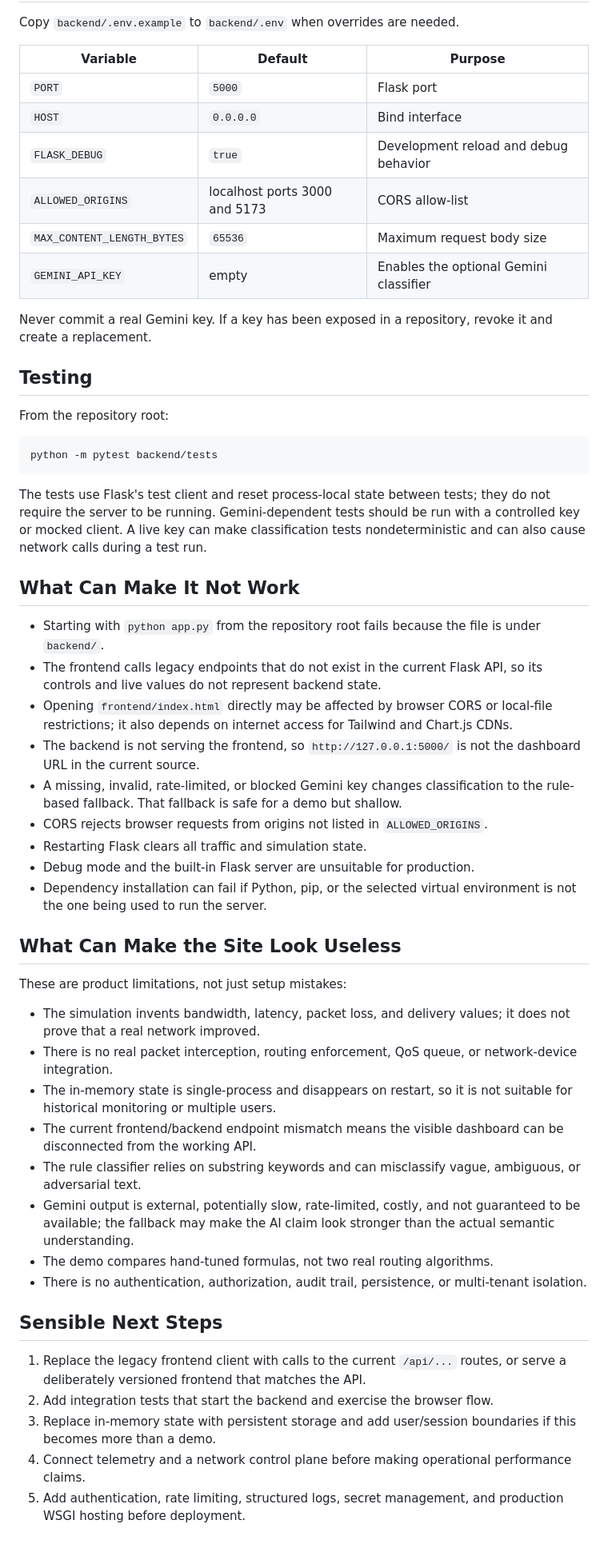
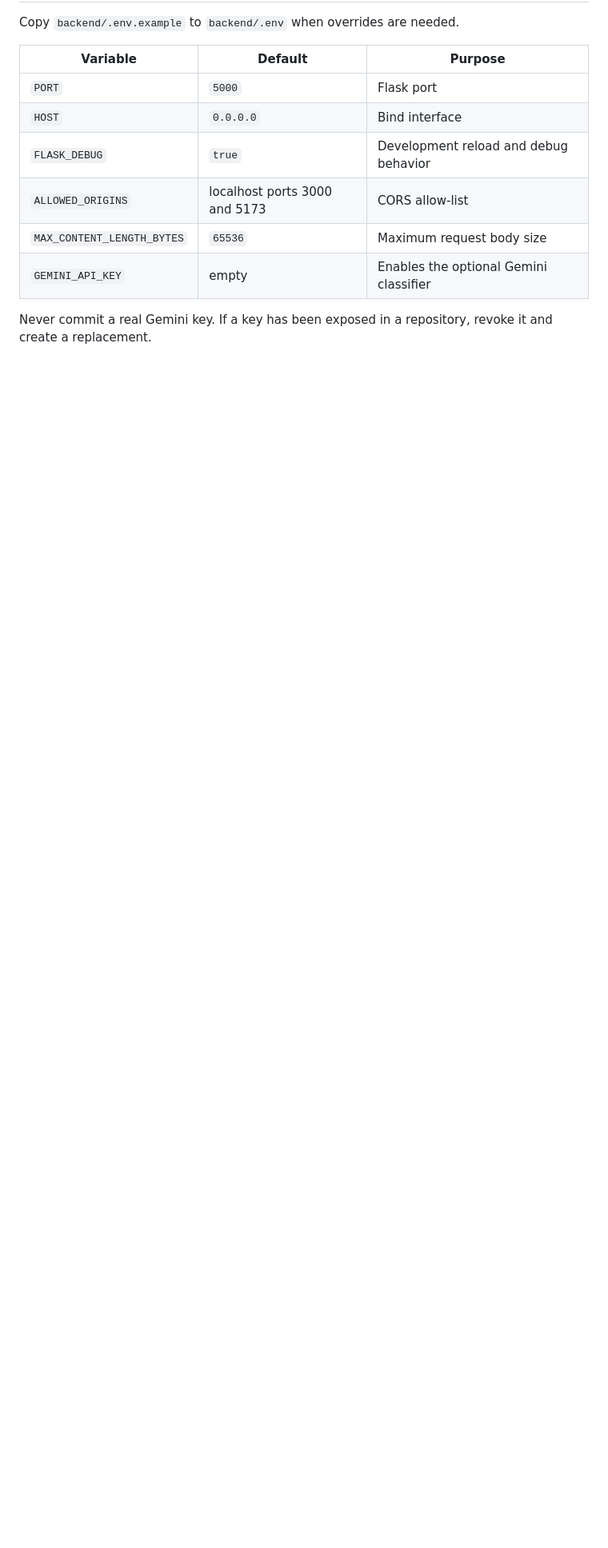
Before and after one commit to amishswami0512/NetSentient, a Markdown page: README.md, the part around the change. Shown at 80% size. Drawn GitHub-style; blank space fills up the shorter version.

Commit message:
Clean up README by removing outdated sections
Removed sections on testing, potential issues, and next steps from the README.

````diff
--- a/README.md
+++ b/README.md
@@ -207,68 +207,3 @@ Copy `backend/.env.example` to `backend/.env` when overrides are needed.
 
 Never commit a real Gemini key. If a key has been exposed in a repository,
 revoke it and create a replacement.
-
-## Testing
-
-From the repository root:
-
-```powershell
-python -m pytest backend/tests
-```
-
-The tests use Flask's test client and reset process-local state between tests;
-they do not require the server to be running. Gemini-dependent tests should be
-run with a controlled key or mocked client. A live key can make classification
-tests nondeterministic and can also cause network calls during a test run.
-
-## What Can Make It Not Work
-
-- Starting with `python app.py` from the repository root fails because the
-	file is under `backend/`.
-- The frontend calls legacy endpoints that do not exist in the current Flask
-	API, so its controls and live values do not represent backend state.
-- Opening `frontend/index.html` directly may be affected by browser CORS or
-	local-file restrictions; it also depends on internet access for Tailwind and
-	Chart.js CDNs.
-- The backend is not serving the frontend, so `http://127.0.0.1:5000/` is not
-	the dashboard URL in the current source.
-- A missing, invalid, rate-limited, or blocked Gemini key changes classification
-	to the rule-based fallback. That fallback is safe for a demo but shallow.
-- CORS rejects browser requests from origins not listed in `ALLOWED_ORIGINS`.
-- Restarting Flask clears all traffic and simulation state.
-- Debug mode and the built-in Flask server are unsuitable for production.
-- Dependency installation can fail if Python, pip, or the selected virtual
-	environment is not the one being used to run the server.
-
-## What Can Make the Site Look Useless
-
-These are product limitations, not just setup mistakes:
-
-- The simulation invents bandwidth, latency, packet loss, and delivery values;
-	it does not prove that a real network improved.
-- There is no real packet interception, routing enforcement, QoS queue, or
-	network-device integration.
-- The in-memory state is single-process and disappears on restart, so it is
-	not suitable for historical monitoring or multiple users.
-- The current frontend/backend endpoint mismatch means the visible dashboard
-	can be disconnected from the working API.
-- The rule classifier relies on substring keywords and can misclassify vague,
-	ambiguous, or adversarial text.
-- Gemini output is external, potentially slow, rate-limited, costly, and not
-	guaranteed to be available; the fallback may make the AI claim look stronger
-	than the actual semantic understanding.
-- The demo compares hand-tuned formulas, not two real routing algorithms.
-- There is no authentication, authorization, audit trail, persistence, or
-	multi-tenant isolation.
-
-## Sensible Next Steps
-
-1. Replace the legacy frontend client with calls to the current `/api/...`
-	 routes, or serve a deliberately versioned frontend that matches the API.
-2. Add integration tests that start the backend and exercise the browser flow.
-3. Replace in-memory state with persistent storage and add user/session
-	 boundaries if this becomes more than a demo.
-4. Connect telemetry and a network control plane before making operational
-	 performance claims.
-5. Add authentication, rate limiting, structured logs, secret management, and
-	 production WSGI hosting before deployment.
````
